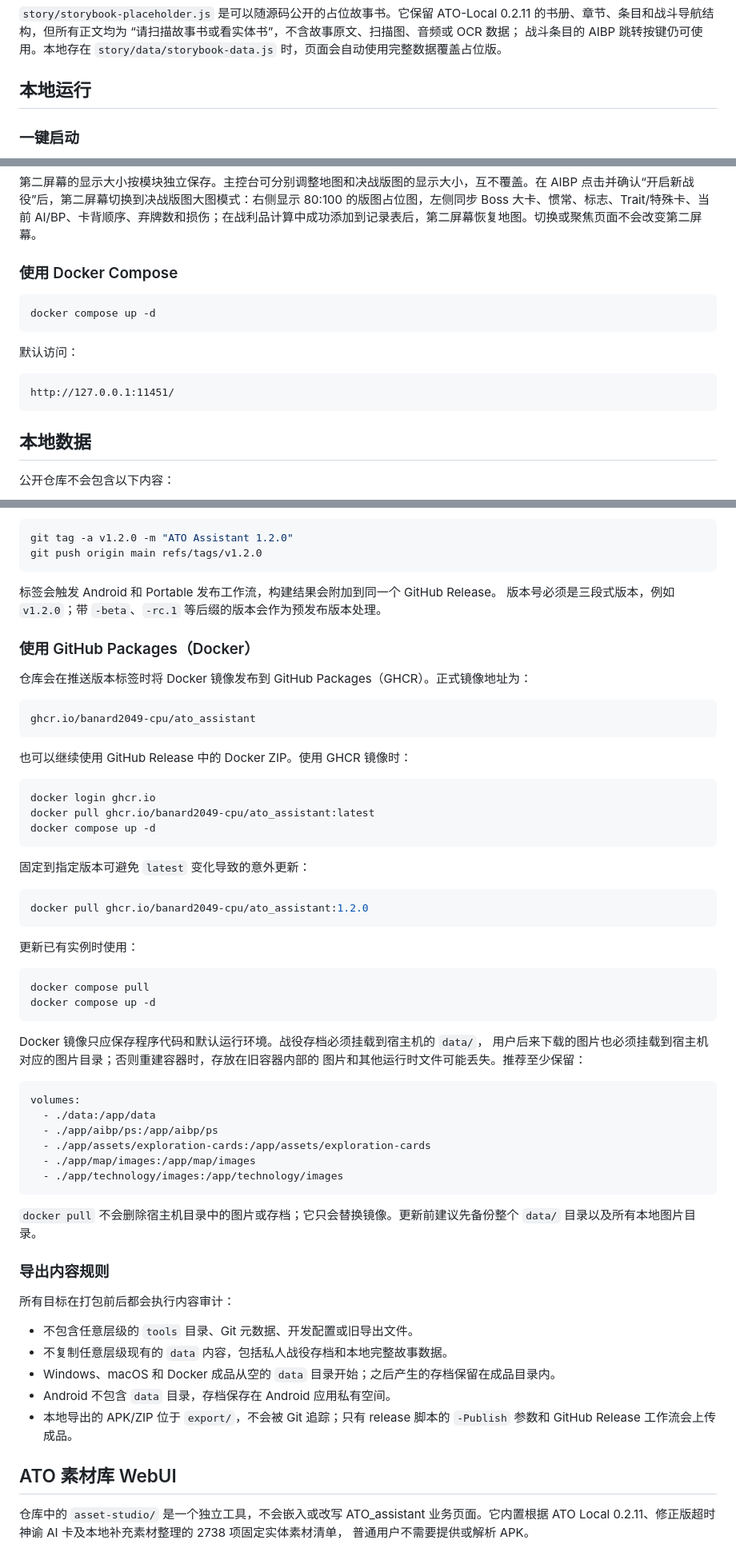
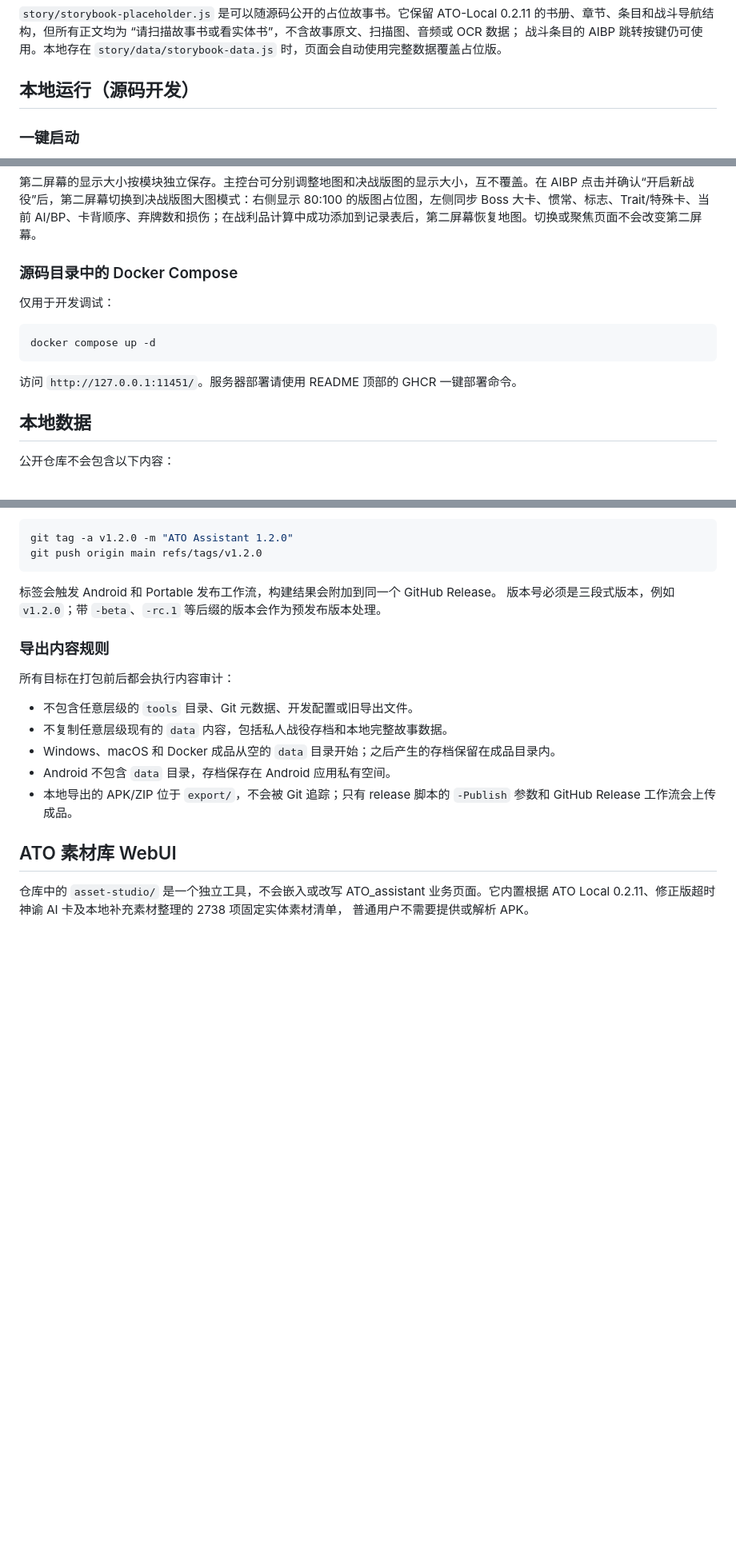
Before and after one commit to banard2049-cpu/ATO_assistant, a Markdown page: README.md, 3 parts joined by grey strips. Shown at 80% size. Rendered like a GitHub page; blank space fills up the shorter version.

````diff
--- a/README.md
+++ b/README.md
@@ -36,7 +100,7 @@ ATO-Local 0.2.11 的书册、章节、条目和战斗导航结构，但所有正
 战斗条目的 AIBP 跳转按键仍可使用。本地存在
 `story/data/storybook-data.js` 时，页面会自动使用完整数据覆盖占位版。
 
-## 本地运行
+## 本地运行（源码开发）
 
 ### 一键启动
 
@@ -63,17 +127,15 @@ http://127.0.0.1:8793/
 
 第二屏幕的显示大小按模块独立保存。主控台可分别调整地图和决战版图的显示大小，互不覆盖。在 AIBP 点击并确认“开启新战役”后，第二屏幕切换到决战版图大图模式：右侧显示 80:100 的版图占位图，左侧同步 Boss 大卡、惯常、标志、Trait/特殊卡、当前 AI/BP、卡背顺序、弃牌数和损伤；在战利品计算中成功添加到记录表后，第二屏幕恢复地图。切换或聚焦页面不会改变第二屏幕。
 
-### 使用 Docker Compose
+### 源码目录中的 Docker Compose
+
+仅用于开发调试：
 
 ```powershell
 docker compose up -d
 ```
 
-默认访问：
-
-```text
-http://127.0.0.1:11451/
-```
+访问 `http://127.0.0.1:11451/`。服务器部署请使用 README 顶部的 GHCR 一键部署命令。
 
 ## 本地数据
 
@@ -182,51 +244,6 @@ git push origin main refs/tags/v1.2.0
 标签会触发 Android 和 Portable 发布工作流，构建结果会附加到同一个 GitHub Release。
 版本号必须是三段式版本，例如 `v1.2.0`；带 `-beta`、`-rc.1` 等后缀的版本会作为预发布版本处理。
 
-### 使用 GitHub Packages（Docker）
-
-仓库会在推送版本标签时将 Docker 镜像发布到 GitHub Packages（GHCR）。正式镜像地址为：
-
-```text
-ghcr.io/banard2049-cpu/ato_assistant
-```
-
-也可以继续使用 GitHub Release 中的 Docker ZIP。使用 GHCR 镜像时：
-
-```bash
-docker login ghcr.io
-docker pull ghcr.io/banard2049-cpu/ato_assistant:latest
-docker compose up -d
-```
-
-固定到指定版本可避免 `latest` 变化导致的意外更新：
-
-```bash
-docker pull ghcr.io/banard2049-cpu/ato_assistant:1.2.0
-```
-
-更新已有实例时使用：
-
-```bash
-docker compose pull
-docker compose up -d
-```
-
-Docker 镜像只应保存程序代码和默认运行环境。战役存档必须挂载到宿主机的 `data/`，
-用户后来下载的图片也必须挂载到宿主机对应的图片目录；否则重建容器时，存放在旧容器内部的
-图片和其他运行时文件可能丢失。推荐至少保留：
-
-```yaml
-volumes:
-  - ./data:/app/data
-  - ./app/aibp/ps:/app/aibp/ps
-  - ./app/assets/exploration-cards:/app/assets/exploration-cards
-  - ./app/map/images:/app/map/images
-  - ./app/technology/images:/app/technology/images
-```
-
-`docker pull` 不会删除宿主机目录中的图片或存档；它只会替换镜像。更新前建议先备份整个
-`data/` 目录以及所有本地图片目录。
-
 ### 导出内容规则
 
 所有目标在打包前后都会执行内容审计：
````
Also changed, not shown: other parts of README.md (+64 -0 lines).
